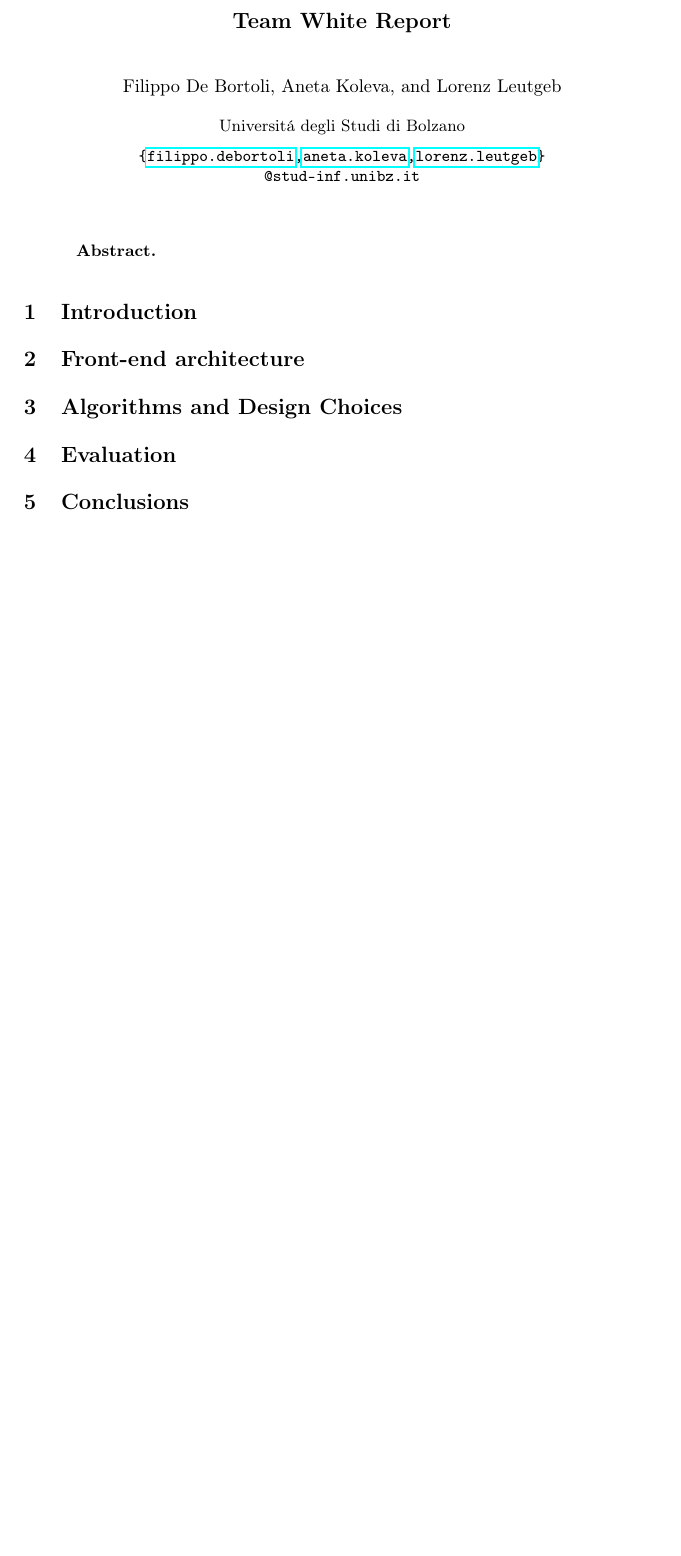
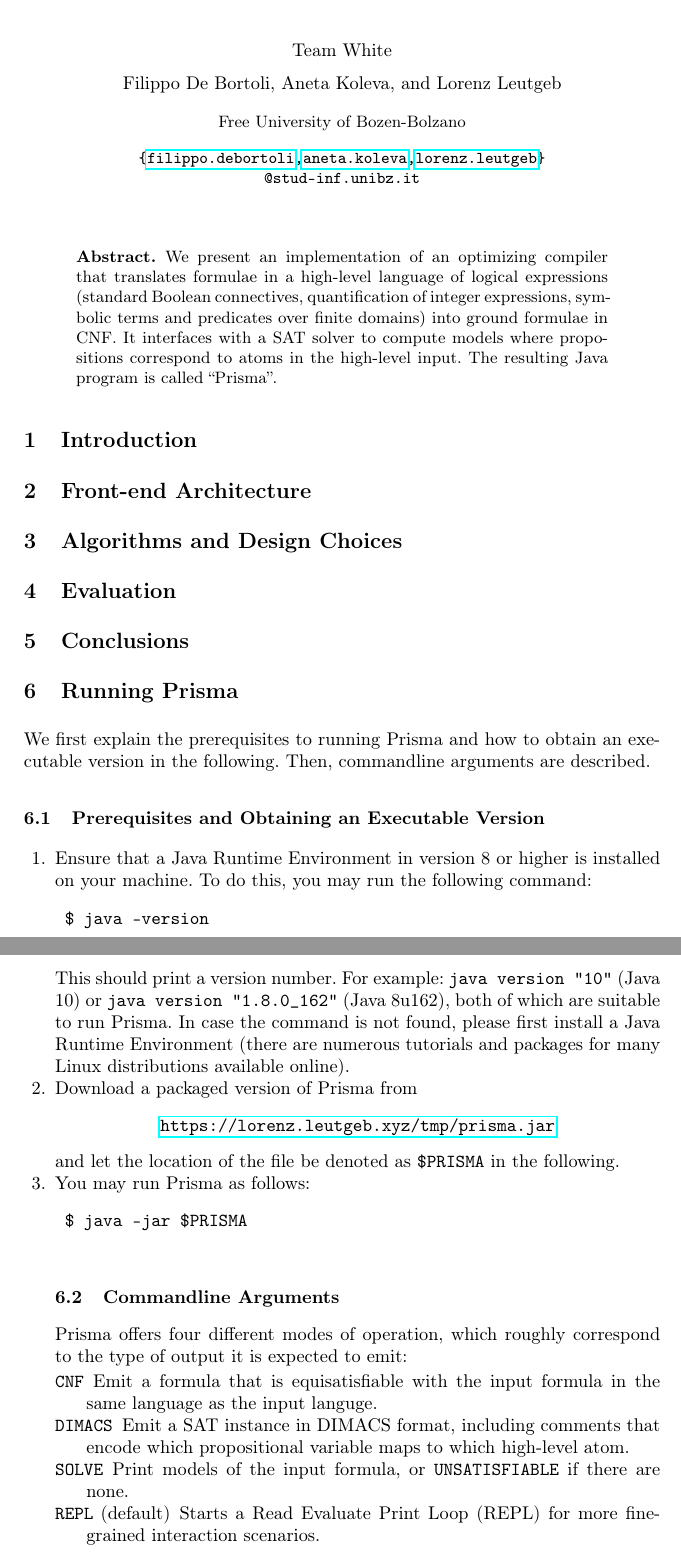
Before and after one commit to lorenzleutgeb/prisma, a LaTeX paper (doc/report/main.tex): part of the page before the commit and two parts of pages 1 and 2 of 2 after it, the two joined at a grey line, cut so that both start at the same text, the shorter picture padded with empty space. Compiled offline with pdfLaTeX.

Commit message:
Add abstract and how to run Prisma

```diff
--- a/doc/report/main.tex
+++ b/doc/report/main.tex
@@ -6,18 +6,19 @@
 
 \usepackage{hyperref}
 \usepackage{bookmark}
+\usepackage{csquotes}
 
-\title{SAT Solvers Front-end}
-\subtitle{Team White Report}
-\author{Filippo~De~Bortoli \and Aneta~Koleva \and Lorenz~Leutgeb}
-\institute{Universit\'a degli Studi di Bolzano\\[2mm] \texttt{\{\href{mailto:filippo.debortoli@stud-inf.unibz.it}{filippo.debortoli},\href{mailto:aneta.koleva@stud-inf.unibz.it}{aneta.koleva},\href{mailto:lorenz.leutgeb@stud-inf.unibz.it}{lorenz.leutgeb}\}\newline @stud-inf.unibz.it}}
+\title{Prisma: A SAT Solver Front-End}
+\subtitle{Project Report}
+\author{Team White\\[2mm]Filippo~De~Bortoli \and Aneta~Koleva \and Lorenz~Leutgeb}
+\institute{Free University of Bozen-Bolzano\\[3mm] \texttt{\{\href{mailto:filippo.debortoli@stud-inf.unibz.it}{filippo.debortoli},\href{mailto:aneta.koleva@stud-inf.unibz.it}{aneta.koleva},\href{mailto:lorenz.leutgeb@stud-inf.unibz.it}{lorenz.leutgeb}\}\newline @stud-inf.unibz.it}}
 
 \begin{document}
 
   \maketitle
 
   \begin{abstract}
-
+We present an implementation of an optimizing compiler that translates formulae in a high-level language of logical expressions (standard Boolean connectives, quantification of integer expressions, symbolic terms and predicates over finite domains) into ground formulae in CNF. It interfaces with a SAT solver to compute models where propositions correspond to atoms in the high-level input. The resulting Java program is called \enquote{Prisma}.
   \end{abstract}
 
   \input{sections/introduction}
@@ -25,4 +26,39 @@
   \input{sections/algorithms}
   \input{sections/evaluation}
   \input{sections/conclusion}
+
+\section{Running Prisma}
+
+We first explain the prerequisites to running Prisma and how to obtain an executable version in the following. Then, commandline arguments are described.
+
+\subsection{Prerequisites and Obtaining an Executable Version}
+\begin{enumerate}
+	\item{Ensure that a Java Runtime Environment in version 8 or higher is installed on your machine. To do this, you may run the following command:
+	\begin{verbatim}
+	$ java -version
+	\end{verbatim}
+	This should print a version number. For example: \texttt{java~version~"10"} (Java 10) or \texttt{java~version~"1.8.0\_162"} (Java 8u162), both of which are suitable to run Prisma. In case the command is not found, please first install a Java Runtime Environment (there are numerous tutorials and packages for many Linux distributions available online).
+	}
+	\item{Download a packaged version of Prisma from
+	\begin{center}
+	\url{https://lorenz.leutgeb.xyz/tmp/prisma.jar}
+	\end{center} and let the location of the file be denoted as \texttt{\$PRISMA} in the following.}
+	\item{You may run Prisma as follows:
+	\begin{verbatim}
+	$ java -jar $PRISMA
+	\end{verbatim}
+	}
+
+\subsection{Commandline Arguments}
+
+Prisma offers four different modes of operation, which roughly correspond to the type of output it is expected to emit:
+
+\begin{description}
+	\item[\texttt{CNF}]{Emit a formula that is equisatisfiable with the input formula in the same language as the input languge.}
+	\item[\texttt{DIMACS}]{Emit a SAT instance in DIMACS format, including comments that encode which propositional variable maps to which high-level atom.}
+	\item[\texttt{SOLVE}]{Print models of the input formula, or \texttt{UNSATISFIABLE} if there are none.}
+	\item[\texttt{REPL} \textnormal{(default)}]{Starts a Read Evaluate Print Loop (REPL) for more fine-grained interaction scenarios.}
+\end{description}
+
+\end{enumerate}
 \end{document}
```
Also changed, not shown: doc/report/sections/architecture.tex (+1 -1 lines).
